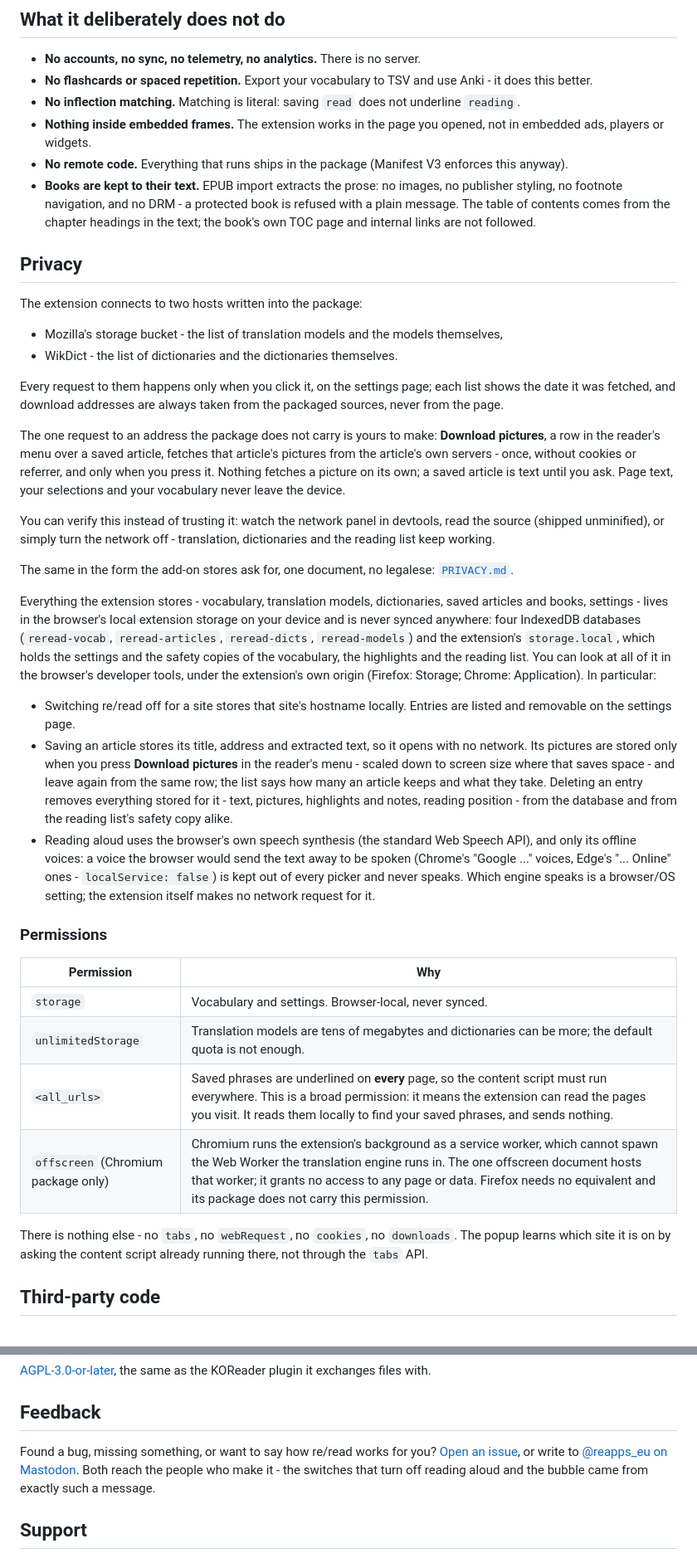
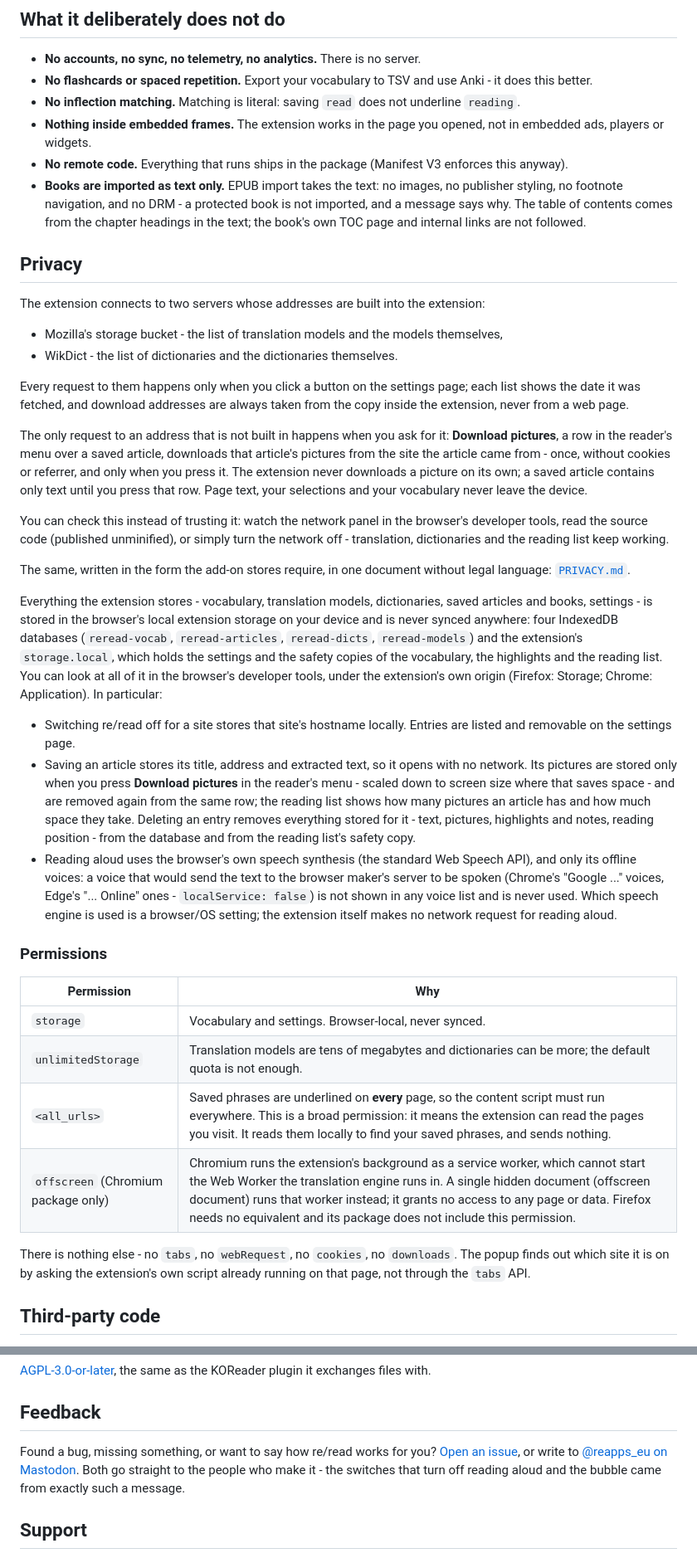
Before and after one commit to fundacja-reborn/reread-webext, a Markdown page: README.md, 2 parts joined by grey strips. Shown at 83% size. GitHub-like rendering.

```diff
--- a/README.md
+++ b/README.md
@@ -83,28 +83,28 @@ The read-aloud keys work only while the voice is reading; otherwise the page beh
 - **No inflection matching.** Matching is literal: saving `read` does not underline `reading`.
 - **Nothing inside embedded frames.** The extension works in the page you opened, not in embedded ads, players or widgets.
 - **No remote code.** Everything that runs ships in the package (Manifest V3 enforces this anyway).
-- **Books are kept to their text.** EPUB import extracts the prose: no images, no publisher styling, no footnote navigation, and no DRM - a protected book is refused with a plain message. The table of contents comes from the chapter headings in the text; the book's own TOC page and internal links are not followed.
+- **Books are imported as text only.** EPUB import takes the text: no images, no publisher styling, no footnote navigation, and no DRM - a protected book is not imported, and a message says why. The table of contents comes from the chapter headings in the text; the book's own TOC page and internal links are not followed.
 
 ## Privacy
 
-The extension connects to two hosts written into the package:
+The extension connects to two servers whose addresses are built into the extension:
 
 - Mozilla's storage bucket - the list of translation models and the models themselves,
 - WikDict - the list of dictionaries and the dictionaries themselves.
 
-Every request to them happens only when you click it, on the settings page; each list shows the date it was fetched, and download addresses are always taken from the packaged sources, never from the page.
+Every request to them happens only when you click a button on the settings page; each list shows the date it was fetched, and download addresses are always taken from the copy inside the extension, never from a web page.
 
-The one request to an address the package does not carry is yours to make: **Download pictures**, a row in the reader's menu over a saved article, fetches that article's pictures from the article's own servers - once, without cookies or referrer, and only when you press it. Nothing fetches a picture on its own; a saved article is text until you ask. Page text, your selections and your vocabulary never leave the device.
+The only request to an address that is not built in happens when you ask for it: **Download pictures**, a row in the reader's menu over a saved article, downloads that article's pictures from the site the article came from - once, without cookies or referrer, and only when you press it. The extension never downloads a picture on its own; a saved article contains only text until you press that row. Page text, your selections and your vocabulary never leave the device.
 
-You can verify this instead of trusting it: watch the network panel in devtools, read the source (shipped unminified), or simply turn the network off - translation, dictionaries and the reading list keep working.
+You can check this instead of trusting it: watch the network panel in the browser's developer tools, read the source code (published unminified), or simply turn the network off - translation, dictionaries and the reading list keep working.
 
-The same in the form the add-on stores ask for, one document, no legalese: [`PRIVACY.md`](PRIVACY.md).
+The same, written in the form the add-on stores require, in one document without legal language: [`PRIVACY.md`](PRIVACY.md).
 
-Everything the extension stores - vocabulary, translation models, dictionaries, saved articles and books, settings - lives in the browser's local extension storage on your device and is never synced anywhere: four IndexedDB databases (`reread-vocab`, `reread-articles`, `reread-dicts`, `reread-models`) and the extension's `storage.local`, which holds the settings and the safety copies of the vocabulary, the highlights and the reading list. You can look at all of it in the browser's developer tools, under the extension's own origin (Firefox: Storage; Chrome: Application). In particular:
+Everything the extension stores - vocabulary, translation models, dictionaries, saved articles and books, settings - is stored in the browser's local extension storage on your device and is never synced anywhere: four IndexedDB databases (`reread-vocab`, `reread-articles`, `reread-dicts`, `reread-models`) and the extension's `storage.local`, which holds the settings and the safety copies of the vocabulary, the highlights and the reading list. You can look at all of it in the browser's developer tools, under the extension's own origin (Firefox: Storage; Chrome: Application). In particular:
 
 - Switching re/read off for a site stores that site's hostname locally. Entries are listed and removable on the settings page.
-- Saving an article stores its title, address and extracted text, so it opens with no network. Its pictures are stored only when you press **Download pictures** in the reader's menu - scaled down to screen size where that saves space - and leave again from the same row; the list says how many an article keeps and what they take. Deleting an entry removes everything stored for it - text, pictures, highlights and notes, reading position - from the database and from the reading list's safety copy alike.
-- Reading aloud uses the browser's own speech synthesis (the standard Web Speech API), and only its offline voices: a voice the browser would send the text away to be spoken (Chrome's "Google ..." voices, Edge's "... Online" ones - `localService: false`) is kept out of every picker and never speaks. Which engine speaks is a browser/OS setting; the extension itself makes no network request for it.
+- Saving an article stores its title, address and extracted text, so it opens with no network. Its pictures are stored only when you press **Download pictures** in the reader's menu - scaled down to screen size where that saves space - and are removed again from the same row; the reading list shows how many pictures an article has and how much space they take. Deleting an entry removes everything stored for it - text, pictures, highlights and notes, reading position - from the database and from the reading list's safety copy.
+- Reading aloud uses the browser's own speech synthesis (the standard Web Speech API), and only its offline voices: a voice that would send the text to the browser maker's server to be spoken (Chrome's "Google ..." voices, Edge's "... Online" ones - `localService: false`) is not shown in any voice list and is never used. Which speech engine is used is a browser/OS setting; the extension itself makes no network request for reading aloud.
 
 ### Permissions
 
@@ -113,9 +113,9 @@ Everything the extension stores - vocabulary, translation models, dictionaries,
 | `storage` | Vocabulary and settings. Browser-local, never synced. |
 | `unlimitedStorage` | Translation models are tens of megabytes and dictionaries can be more; the default quota is not enough. |
 | `<all_urls>` | Saved phrases are underlined on **every** page, so the content script must run everywhere. This is a broad permission: it means the extension can read the pages you visit. It reads them locally to find your saved phrases, and sends nothing. |
-| `offscreen` (Chromium package only) | Chromium runs the extension's background as a service worker, which cannot spawn the Web Worker the translation engine runs in. The one offscreen document hosts that worker; it grants no access to any page or data. Firefox needs no equivalent and its package does not carry this permission. |
+| `offscreen` (Chromium package only) | Chromium runs the extension's background as a service worker, which cannot start the Web Worker the translation engine runs in. A single hidden document (offscreen document) runs that worker instead; it grants no access to any page or data. Firefox needs no equivalent and its package does not include this permission. |
 
-There is nothing else - no `tabs`, no `webRequest`, no `cookies`, no `downloads`. The popup learns which site it is on by asking the content script already running there, not through the `tabs` API.
+There is nothing else - no `tabs`, no `webRequest`, no `cookies`, no `downloads`. The popup finds out which site it is on by asking the extension's own script already running on that page, not through the `tabs` API.
 
 ## Third-party code
 
@@ -172,7 +172,7 @@ By the same foundation:
 
 ## Feedback
 
-Found a bug, missing something, or want to say how re/read works for you? [Open an issue](https://github.com/fundacja-reborn/reread-webext/issues), or write to [@reapps_eu on Mastodon](https://mastodon.social/@reapps_eu). Both reach the people who make it - the switches that turn off reading aloud and the bubble came from exactly such a message.
+Found a bug, missing something, or want to say how re/read works for you? [Open an issue](https://github.com/fundacja-reborn/reread-webext/issues), or write to [@reapps_eu on Mastodon](https://mastodon.social/@reapps_eu). Both go straight to the people who make it - the switches that turn off reading aloud and the bubble came from exactly such a message.
 
 ## Support
 
```
Also changed, not shown: other parts of README.md (+26 -26 lines), PRIVACY.md (+49 -49 lines).
